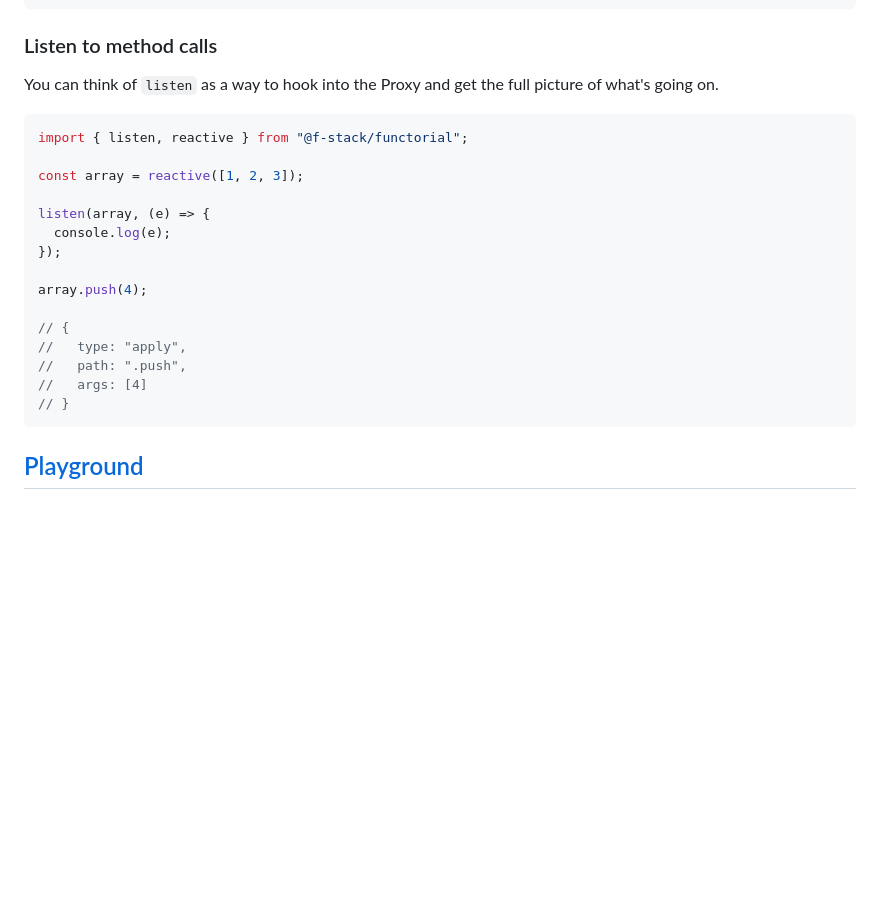
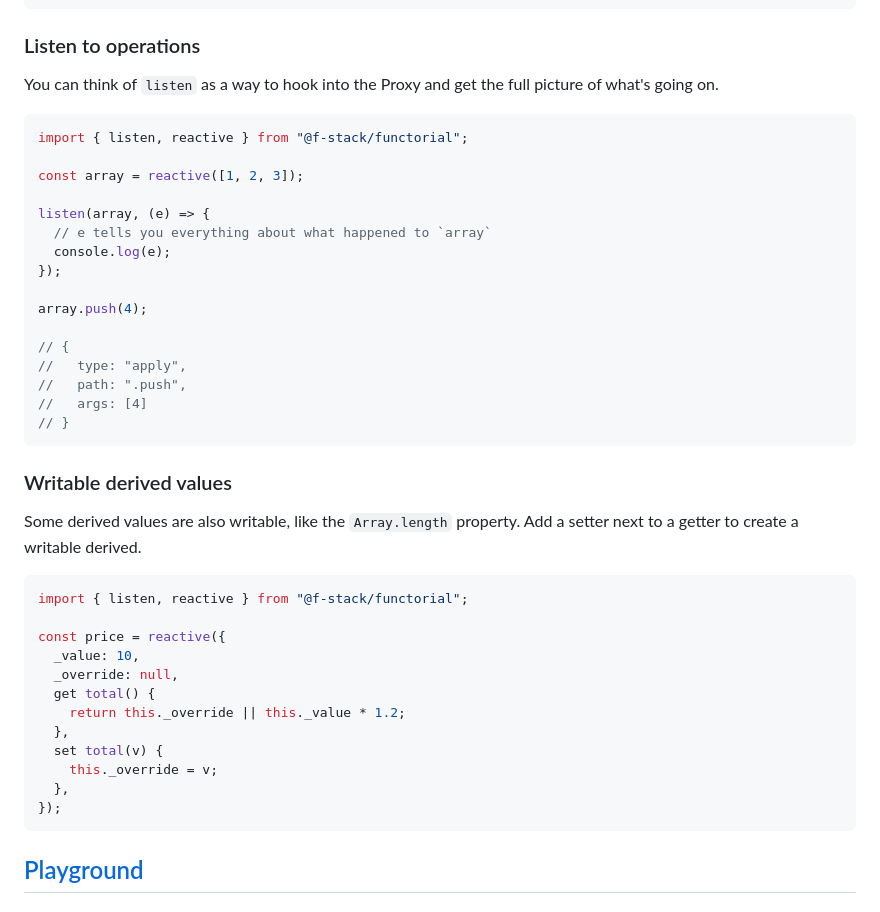
Before and after one commit to fcrozatier/f-stack, a Markdown page: packages/functorial/README.md, the part around one of its changes. Drawn GitHub-style; blank space fills up the shorter version.

````diff
--- a/packages/functorial/README.md
+++ b/packages/functorial/README.md
@@ -130,7 +160,7 @@ state.count = 4;
 // }
 ```
 
-### Listen to method calls
+### Listen to operations
 
 You can think of `listen` as a way to hook into the Proxy and get the full
 picture of what's going on.
@@ -141,6 +171,7 @@ import { listen, reactive } from "@f-stack/functorial";
 const array = reactive([1, 2, 3]);
 
 listen(array, (e) => {
+  // e tells you everything about what happened to `array`
   console.log(e);
 });
 
@@ -153,6 +184,26 @@ array.push(4);
 // }
 ```
 
+### Writable derived values
+
+Some derived values are also writable, like the `Array.length` property.
+Add a setter next to a getter to create a writable derived.
+
+```ts
+import { listen, reactive } from "@f-stack/functorial";
+
+const price = reactive({
+  _value: 10,
+  _override: null,
+  get total() {
+    return this._override || this._value * 1.2;
+  },
+  set total(v) {
+    this._override = v;
+  },
+});
+```
+
 ## [Playground](../../playground/README.md)
 
 ## [API](https://jsr.io/@f-stack/functorial/doc)
````
Also changed, not shown: other parts of packages/functorial/README.md (+36 -6 lines).
